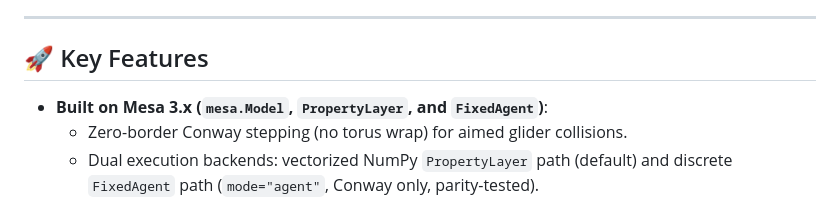
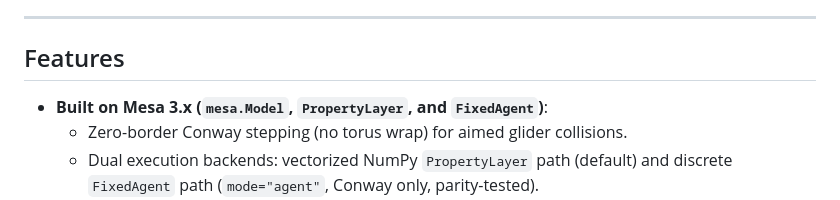
Before and after one commit to dwan-ith/cgol-self-construction, a Markdown page: README.md, the part around one of its changes. GitHub-like rendering.

```diff
--- a/README.md
+++ b/README.md
@@ -28,7 +28,7 @@ This project bridges two monumental paradigms in cellular automata theory:
 
 ---
 
-## 🚀 Key Features
+## Features
 
 - **Built on Mesa 3.x (`mesa.Model`, `PropertyLayer`, and `FixedAgent`)**:
   - Zero-border Conway stepping (no torus wrap) for aimed glider collisions.
```
Also changed, not shown: other parts of README.md (+7 -7 lines).
